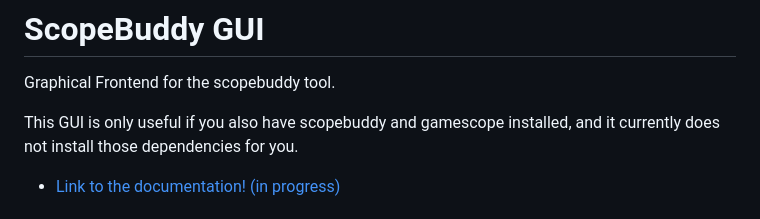
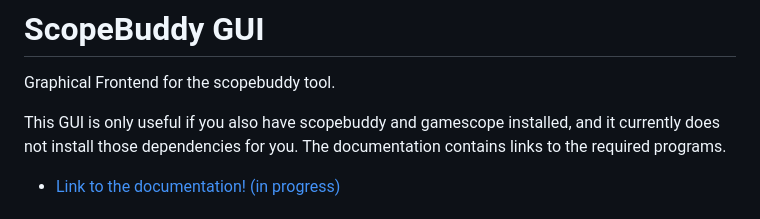
Before and after one commit to rfrench3/scopebuddy-gui, a Markdown page: README.md, the part around the change. GitHub-like rendering.

```diff
--- a/README.md
+++ b/README.md
@@ -6,7 +6,7 @@
 # ScopeBuddy GUI
 Graphical Frontend for the scopebuddy tool.
 
-This GUI is only useful if you also have scopebuddy and gamescope installed, and it currently does not install those dependencies for you.
+This GUI is only useful if you also have scopebuddy and gamescope installed, and it currently does not install those dependencies for you. The documentation contains links to the required programs.
 
 - [Link to the documentation! (in progress)](https://rfrench3.github.io/scopebuddy-gui)
 
```
Also changed, not shown: src/img/applyWindow.png (renamed from images/applyWindow.png), src/img/io.github.rfrench3.scopebuddy-gui.png (renamed from io.github.rfrench3.scopebuddy-gui.png), src/img/mainWindow.png (renamed from images/mainWindow.png), 22 other files.
